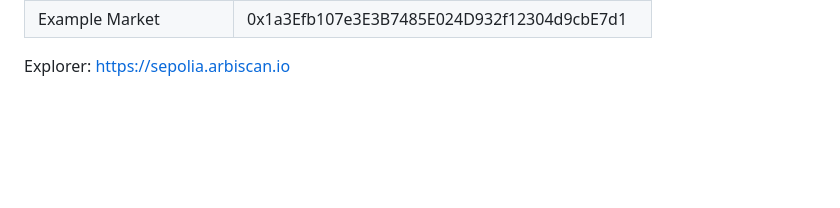
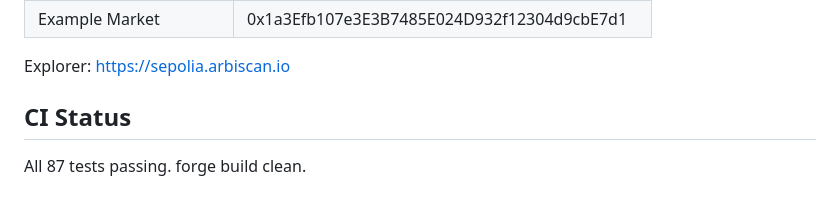
Before and after one commit to alirsymova/prediction-market, a Markdown page: README.md, the part around the change. Drawn GitHub-style; blank space fills up the shorter version.

Commit message:
docs(readme): add CI status and test count

```diff
--- a/README.md
+++ b/README.md
@@ -200,3 +200,6 @@ chore(ci): add solhint to CI pipeline
 | Example Market | 0x1a3Efb107e3E3B7485E024D932f12304d9cbE7d1 |
 
 Explorer: https://sepolia.arbiscan.io
+
+## CI Status
+All 87 tests passing. forge build clean.
```
